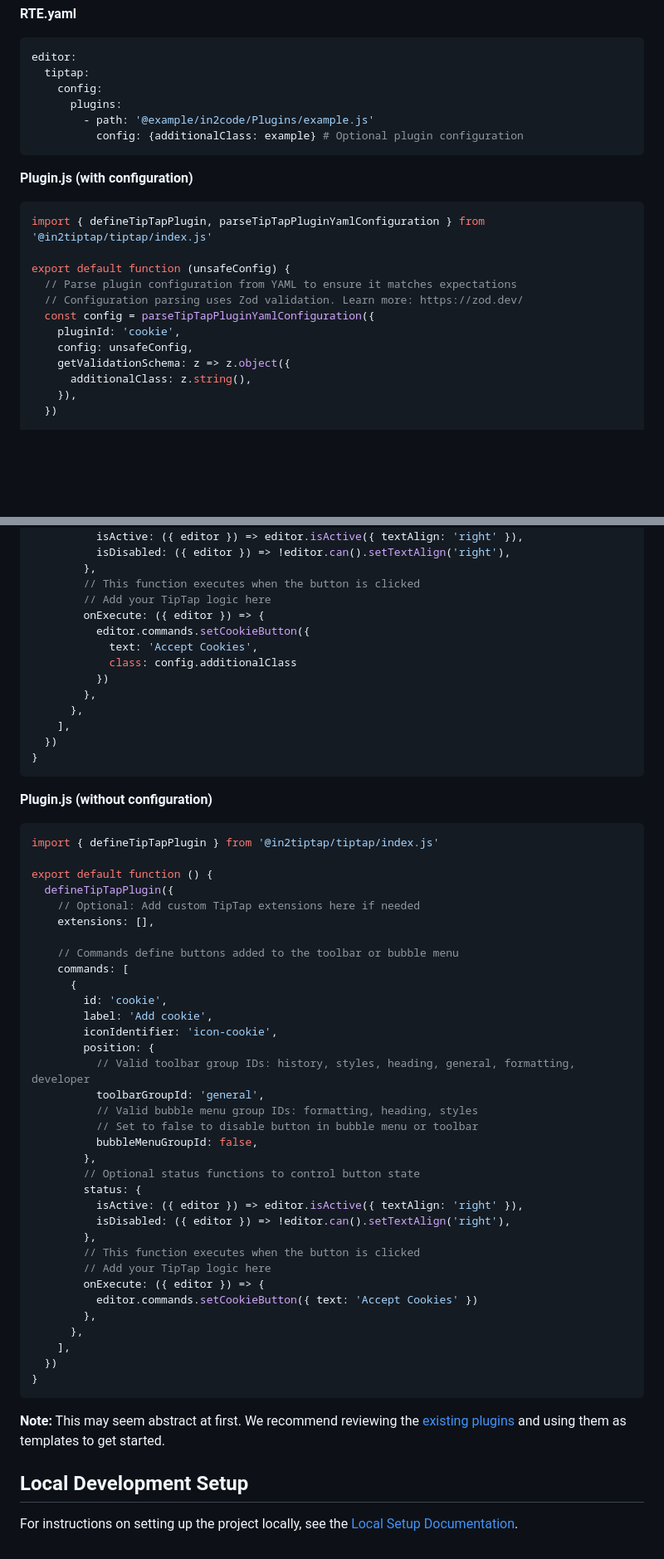
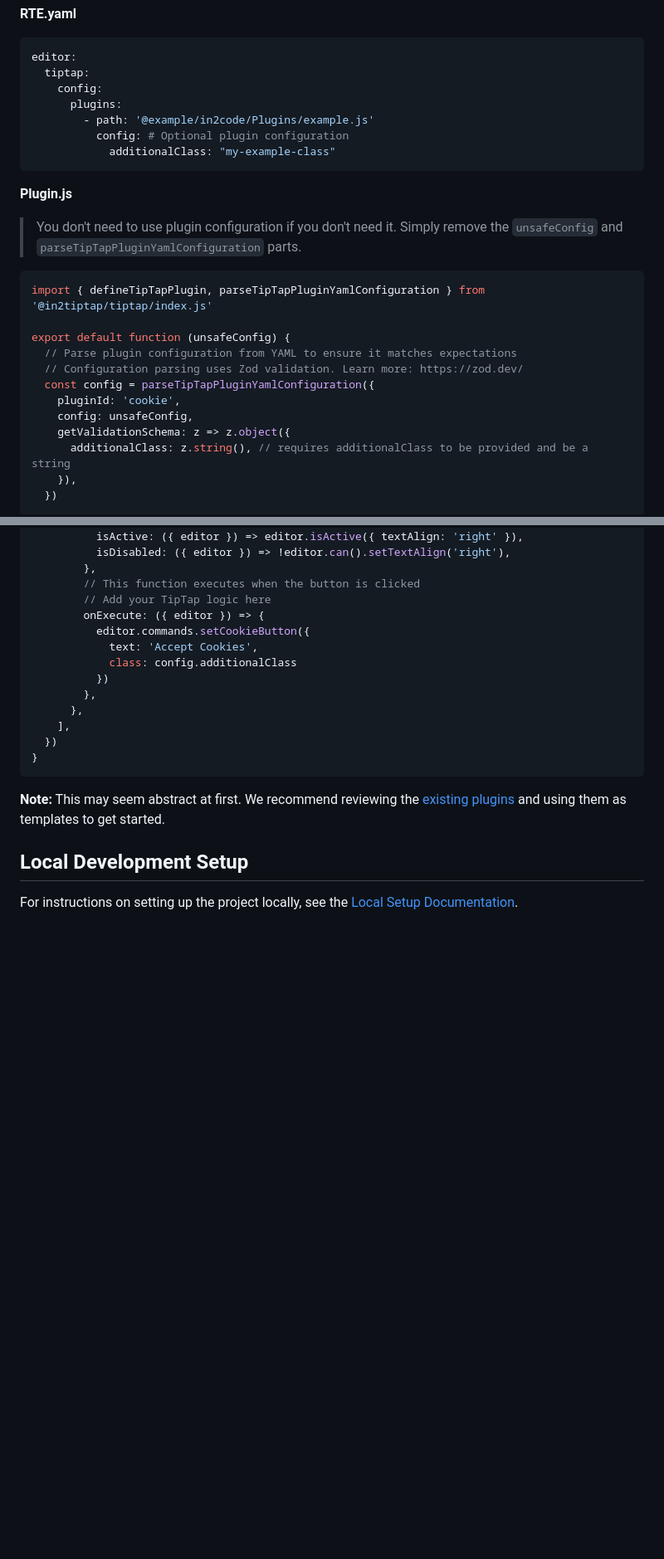
Before and after one commit to in2code-de/typo3-tiptap, a Markdown page: README.md, 2 parts joined by grey strips. Shown at 83% size. GitHub-like rendering; blank space fills up the shorter version.

Commit message:
[DOCS] Update readme

````diff
--- a/README.md
+++ b/README.md
@@ -75,10 +75,13 @@ editor:
     config:
       plugins:
         - path: '@example/in2code/Plugins/example.js'
-          config: {additionalClass: example} # Optional plugin configuration
+          config: # Optional plugin configuration
+            additionalClass: "my-example-class"
 ```
 
-**Plugin.js (with configuration)**
+**Plugin.js**
+> You don't need to use plugin configuration if you don't need it. Simply remove the `unsafeConfig` and `parseTipTapPluginYamlConfiguration` parts.
+
 ```js
 import { defineTipTapPlugin, parseTipTapPluginYamlConfiguration } from '@in2tiptap/tiptap/index.js'
 
@@ -89,7 +92,7 @@ export default function (unsafeConfig) {
     pluginId: 'cookie',
     config: unsafeConfig,
     getValidationSchema: z => z.object({
-      additionalClass: z.string(),
+      additionalClass: z.string(), // requires additionalClass to be provided and be a string
     }),
   })
 
@@ -129,45 +132,7 @@ export default function (unsafeConfig) {
 }
 ```
 
-**Plugin.js (without configuration)**
-```js
-import { defineTipTapPlugin } from '@in2tiptap/tiptap/index.js'
-
-export default function () {
-  defineTipTapPlugin({
-    // Optional: Add custom TipTap extensions here if needed
-    extensions: [],
-
-    // Commands define buttons added to the toolbar or bubble menu
-    commands: [
-      {
-        id: 'cookie',
-        label: 'Add cookie',
-        iconIdentifier: 'icon-cookie',
-        position: {
-          // Valid toolbar group IDs: history, styles, heading, general, formatting, developer
-          toolbarGroupId: 'general',
-          // Valid bubble menu group IDs: formatting, heading, styles
-          // Set to false to disable button in bubble menu or toolbar
-          bubbleMenuGroupId: false,
-        },
-        // Optional status functions to control button state
-        status: {
-          isActive: ({ editor }) => editor.isActive({ textAlign: 'right' }),
-          isDisabled: ({ editor }) => !editor.can().setTextAlign('right'),
-        },
-        // This function executes when the button is clicked
-        // Add your TipTap logic here
-        onExecute: ({ editor }) => {
-          editor.commands.setCookieButton({ text: 'Accept Cookies' })
-        },
-      },
-    ],
-  })
-}
-```
-
-**Note:** This may seem abstract at first. We recommend reviewing the [existing plugins](/build/frontend/src/plugins) and using them as templates to get started.
+**Note:** This may seem abstract at first. We recommend reviewing the [existing plugins](frontend/src/plugins) and using them as templates to get started.
 
 ## Local Development Setup
 
````
Also changed, not shown: other parts of README.md (+8 -8 lines).
